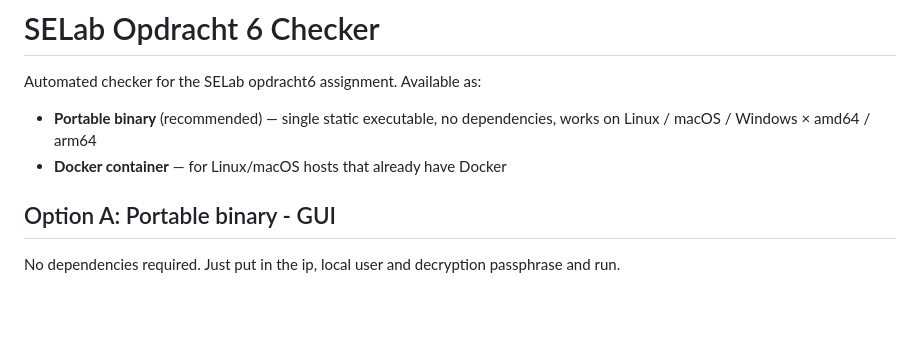
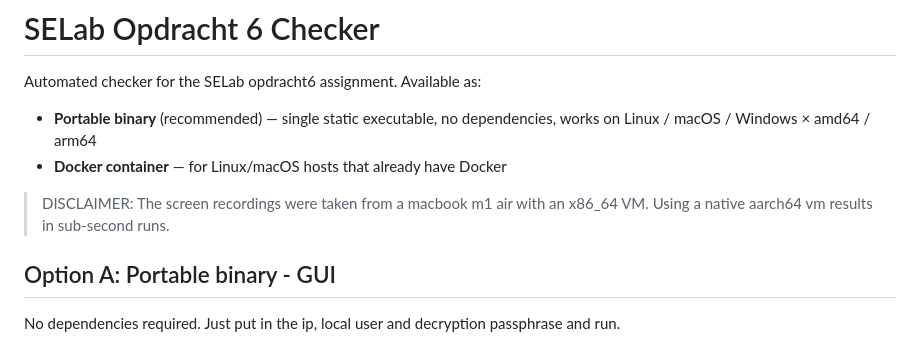
Before and after one commit to mtdig/sel_opdracht6_checker, a Markdown page: README.md, the part around the change. Rendered like a GitHub page; blank space fills up the shorter version.

Commit message:
doc: disclaimer

```diff
--- a/README.md
+++ b/README.md
@@ -4,6 +4,9 @@ Automated checker for the SELab opdracht6 assignment.  Available as:
 
 - **Portable binary** (recommended) — single static executable, no dependencies, works on Linux / macOS / Windows × amd64 / arm64
 - **Docker container** — for Linux/macOS hosts that already have Docker
+
+> DISCLAIMER: The screen recordings were taken from a macbook m1 air with an x86_64 VM.  Using a native aarch64 vm results in sub-second runs.
+>
 
 ## Option A: Portable binary - GUI
 
```
